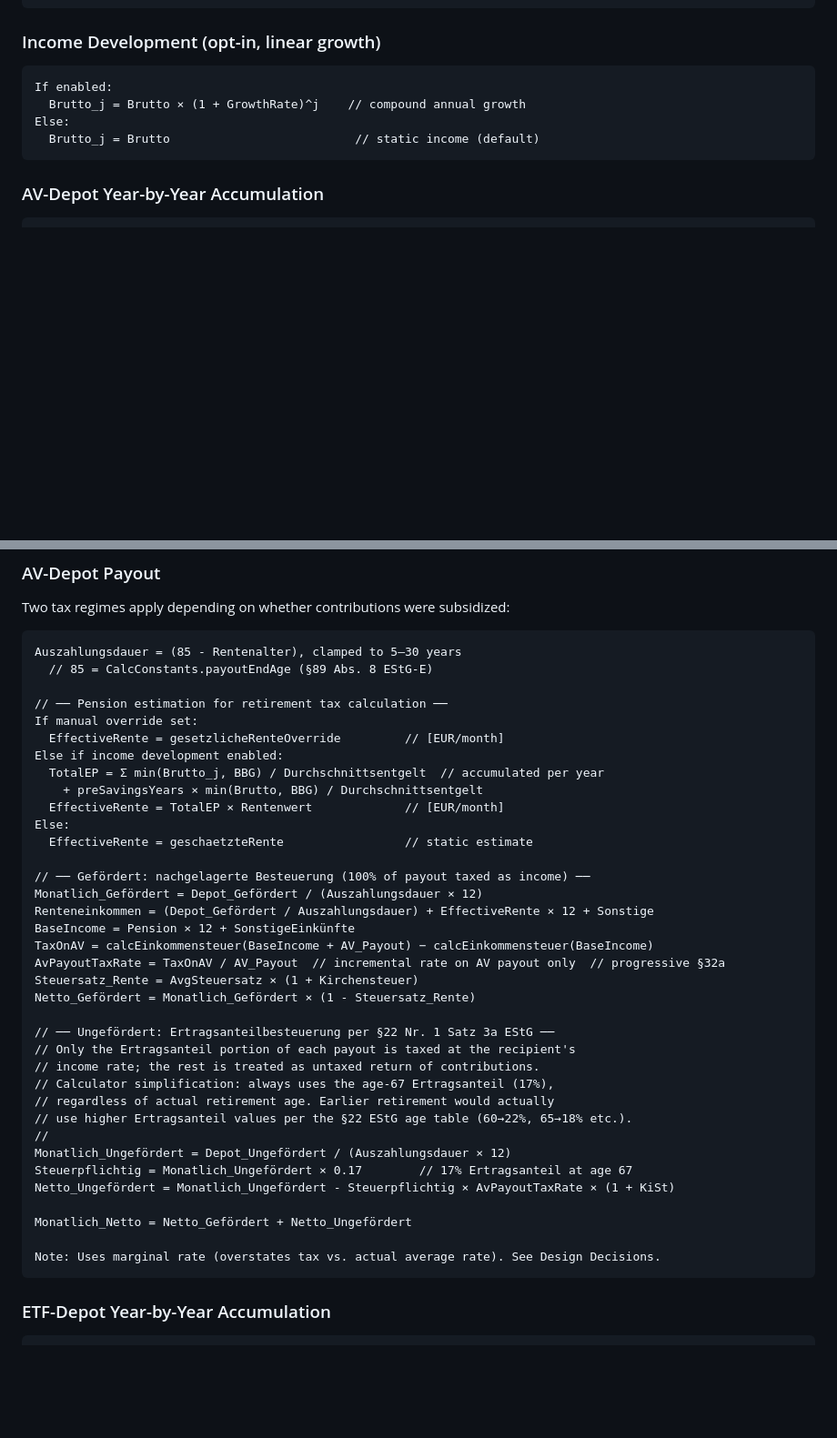
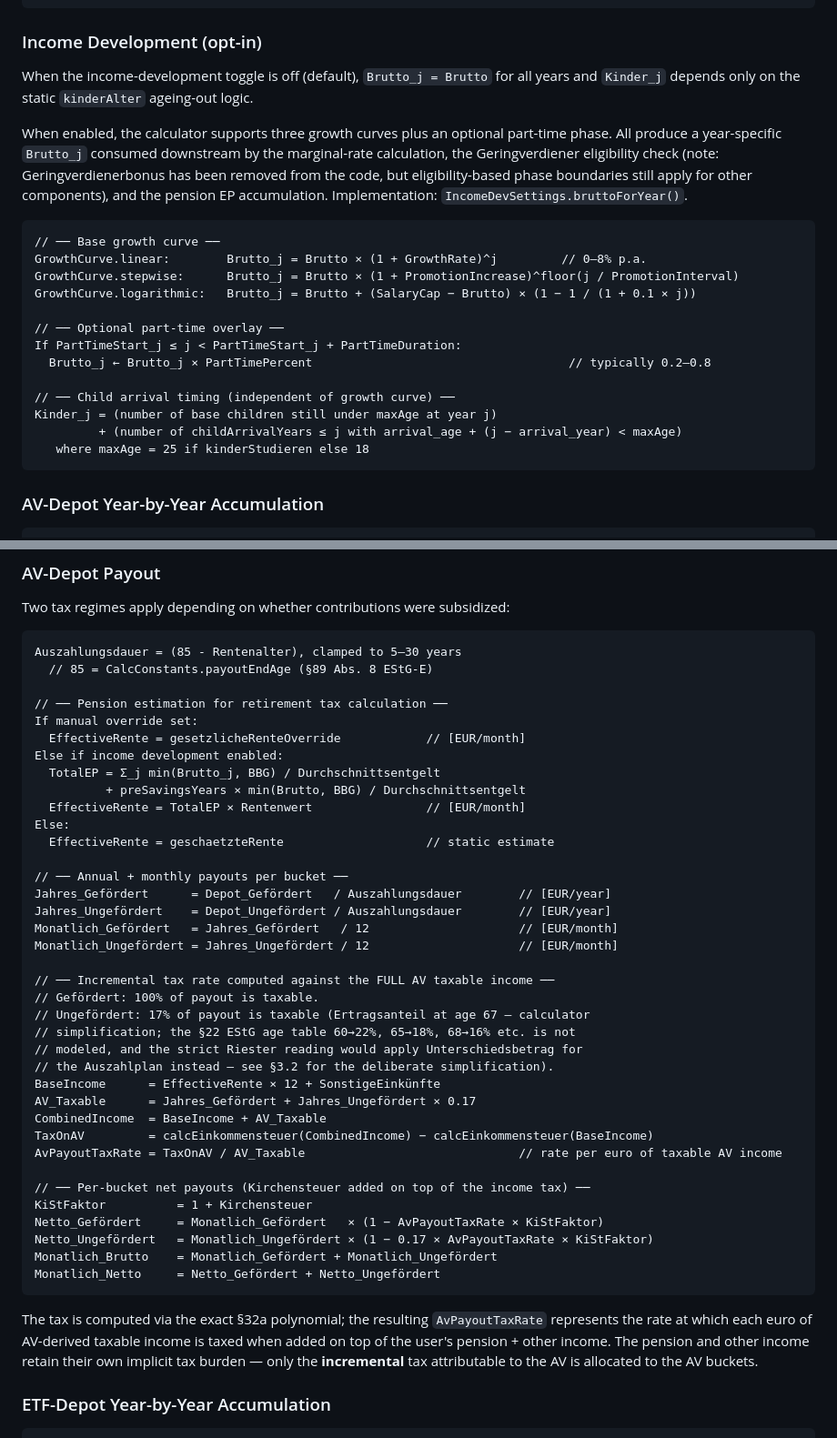
Before and after one commit to chraig/de_altersvorsorge_depot, a Markdown page: docs/RESEARCH.md, 2 parts joined by grey strips. Shown at 91% size. Rendered like a GitHub page; blank space fills up the shorter version.

Commit message:
Fix stale and ambiguous pseudo-code in RESEARCH.md §3.4 and §3.5
The pseudo-code in the AV payout taxation blocks had drifted out of sync
with the implementation. Specifically:

§3.4 AV side block:
- Replaced ambiguous AV_Payout with explicit AV_Taxable
  (= Jahres_Gefördert + Jahres_Ungefördert × 0.17)
- Removed stale "marginal rate (Grenzsteuersatz)" note — code uses the
  exact §32a polynomial via calcEinkommensteuer
- Showed both per-bucket net formulas explicitly

§3.5 AV-Depot Payout block had multiple actual bugs:
- Dangling Renteneinkommen variable (computed but never used)
- Undefined AvgSteuersatz (typo from earlier version, never set)
- Ambiguous AV_Payout (sometimes meant taxable, sometimes payout)
- Stale "marginal rate" comment

Now uses consistent AV_Taxable, AvPayoutTaxRate (per taxable euro),
KiStFaktor, and per-bucket Netto_* formulas matching the code line for line.

§3.5 Design Decisions: Progressive §32a tax — corrected the description.
The text said the calculator computes "the average rate (Durchschnittssteuer-
satz = tax / income)". This is wrong: the code computes an incremental rate
(tax(base + AV) - tax(base)) / AV. Updated explanation distinguishes
incremental from both pure-average and marginal-on-last-euro alternatives.

§3.5 Income Development pseudo-code:
- Was: only the linear curve case
- Now: all three curves (linear, stepwise, logarithmic), the optional
  part-time overlay, and the child-arrival timing rule with maxAge logic.

No code changes; 174 tests still pass.

````diff
--- a/docs/RESEARCH.md
+++ b/docs/RESEARCH.md
@@ -348,13 +352,32 @@ Grenzsteuersatz(Brutto) =
   45%      if Brutto > 277,825  (Reichensteuersatz)
 ```
 
-### Income Development (opt-in, linear growth)
+### Income Development (opt-in)
+
+When the income-development toggle is off (default), `Brutto_j = Brutto` for all
+years and `Kinder_j` depends only on the static `kinderAlter` ageing-out logic.
+
+When enabled, the calculator supports three growth curves plus an optional
+part-time phase. All produce a year-specific `Brutto_j` consumed downstream
+by the marginal-rate calculation, the Geringverdiener eligibility check (note:
+Geringverdienerbonus has been removed from the code, but eligibility-based
+phase boundaries still apply for other components), and the pension EP
+accumulation. Implementation: `IncomeDevSettings.bruttoForYear()`.
 
 ```
-If enabled:
-  Brutto_j = Brutto × (1 + GrowthRate)^j    // compound annual growth
-Else:
-  Brutto_j = Brutto                          // static income (default)
+// ── Base growth curve ──
+GrowthCurve.linear:        Brutto_j = Brutto × (1 + GrowthRate)^j         // 0–8% p.a.
+GrowthCurve.stepwise:      Brutto_j = Brutto × (1 + PromotionIncrease)^floor(j / PromotionInterval)
+GrowthCurve.logarithmic:   Brutto_j = Brutto + (SalaryCap − Brutto) × (1 − 1 / (1 + 0.1 × j))
+
+// ── Optional part-time overlay ──
+If PartTimeStart_j ≤ j < PartTimeStart_j + PartTimeDuration:
+  Brutto_j ← Brutto_j × PartTimePercent                                    // typically 0.2–0.8
+
+// ── Child arrival timing (independent of growth curve) ──
+Kinder_j = (number of base children still under maxAge at year j)
+         + (number of childArrivalYears ≤ j with arrival_age + (j − arrival_year) < maxAge)
+   where maxAge = 25 if kinderStudieren else 18
 ```
 
 ### AV-Depot Year-by-Year Accumulation
@@ -416,38 +439,45 @@ Auszahlungsdauer = (85 - Rentenalter), clamped to 5–30 years
 
 // ── Pension estimation for retirement tax calculation ──
 If manual override set:
-  EffectiveRente = gesetzlicheRenteOverride         // [EUR/month]
+  EffectiveRente = gesetzlicheRenteOverride            // [EUR/month]
 Else if income development enabled:
-  TotalEP = Σ min(Brutto_j, BBG) / Durchschnittsentgelt  // accumulated per year
-    + preSavingsYears × min(Brutto, BBG) / Durchschnittsentgelt
-  EffectiveRente = TotalEP × Rentenwert             // [EUR/month]
+  TotalEP = Σ_j min(Brutto_j, BBG) / Durchschnittsentgelt
+          + preSavingsYears × min(Brutto, BBG) / Durchschnittsentgelt
+  EffectiveRente = TotalEP × Rentenwert                // [EUR/month]
 Else:
-  EffectiveRente = geschaetzteRente                 // static estimate
+  EffectiveRente = geschaetzteRente                    // static estimate
 
-// ── Gefördert: nachgelagerte Besteuerung (100% of payout taxed as income) ──
-Monatlich_Gefördert = Depot_Gefördert / (Auszahlungsdauer × 12)
-Renteneinkommen = (Depot_Gefördert / Auszahlungsdauer) + EffectiveRente × 12 + Sonstige
-BaseIncome = Pension × 12 + SonstigeEinkünfte
-TaxOnAV = calcEinkommensteuer(BaseIncome + AV_Payout) − calcEinkommensteuer(BaseIncome)
-AvPayoutTaxRate = TaxOnAV / AV_Payout  // incremental rate on AV payout only  // progressive §32a
-Steuersatz_Rente = AvgSteuersatz × (1 + Kirchensteuer)
-Netto_Gefördert = Monatlich_Gefördert × (1 - Steuersatz_Rente)
+// ── Annual + monthly payouts per bucket ──
+Jahres_Gefördert      = Depot_Gefördert   / Auszahlungsdauer        // [EUR/year]
+Jahres_Ungefördert    = Depot_Ungefördert / Auszahlungsdauer        // [EUR/year]
+Monatlich_Gefördert   = Jahres_Gefördert   / 12                     // [EUR/month]
+Monatlich_Ungefördert = Jahres_Ungefördert / 12                     // [EUR/month]
 
-// ── Ungefördert: Ertragsanteilbesteuerung per §22 Nr. 1 Satz 3a EStG ──
-// Only the Ertragsanteil portion of each payout is taxed at the recipient's
-// income rate; the rest is treated as untaxed return of contributions.
-// Calculator simplification: always uses the age-67 Ertragsanteil (17%),
-// regardless of actual retirement age. Earlier retirement would actually
-// use higher Ertragsanteil values per the §22 EStG age table (60→22%, 65→18% etc.).
-//
-Monatlich_Ungefördert = Depot_Ungefördert / (Auszahlungsdauer × 12)
-Steuerpflichtig = Monatlich_Ungefördert × 0.17        // 17% Ertragsanteil at age 67
-Netto_Ungefördert = Monatlich_Ungefördert - Steuerpflichtig × AvPayoutTaxRate × (1 + KiSt)
+// ── Incremental tax rate computed against the FULL AV taxable income ──
+// Gefördert: 100% of payout is taxable.
+// Ungefördert: 17% of payout is taxable (Ertragsanteil at age 67 — calculator
+// simplification; the §22 EStG age table 60→22%, 65→18%, 68→16% etc. is not
+// modeled, and the strict Riester reading would apply Unterschiedsbetrag for
+// the Auszahlplan instead — see §3.2 for the deliberate simplification).
+BaseIncome      = EffectiveRente × 12 + SonstigeEinkünfte
+AV_Taxable      = Jahres_Gefördert + Jahres_Ungefördert × 0.17
+CombinedIncome  = BaseIncome + AV_Taxable
+TaxOnAV         = calcEinkommensteuer(CombinedIncome) − calcEinkommensteuer(BaseIncome)
+AvPayoutTaxRate = TaxOnAV / AV_Taxable                              // rate per euro of taxable AV income
 
-Monatlich_Netto = Netto_Gefördert + Netto_Ungefördert
+// ── Per-bucket net payouts (Kirchensteuer added on top of the income tax) ──
+KiStFaktor          = 1 + Kirchensteuer
+Netto_Gefördert     = Monatlich_Gefördert   × (1 − AvPayoutTaxRate × KiStFaktor)
+Netto_Ungefördert   = Monatlich_Ungefördert × (1 − 0.17 × AvPayoutTaxRate × KiStFaktor)
+Monatlich_Brutto    = Monatlich_Gefördert + Monatlich_Ungefördert
+Monatlich_Netto     = Netto_Gefördert + Netto_Ungefördert
+```
 
-Note: Uses marginal rate (overstates tax vs. actual average rate). See Design Decisions.
-```
+The tax is computed via the exact §32a polynomial; the resulting `AvPayoutTaxRate`
+represents the rate at which each euro of AV-derived taxable income is taxed when
+added on top of the user's pension + other income. The pension and other income
+retain their own implicit tax burden — only the **incremental** tax attributable
+to the AV is allocated to the AV buckets.
 
 ### ETF-Depot Year-by-Year Accumulation
 
````
Also changed, not shown: other parts of docs/RESEARCH.md (+28 -13 lines).
